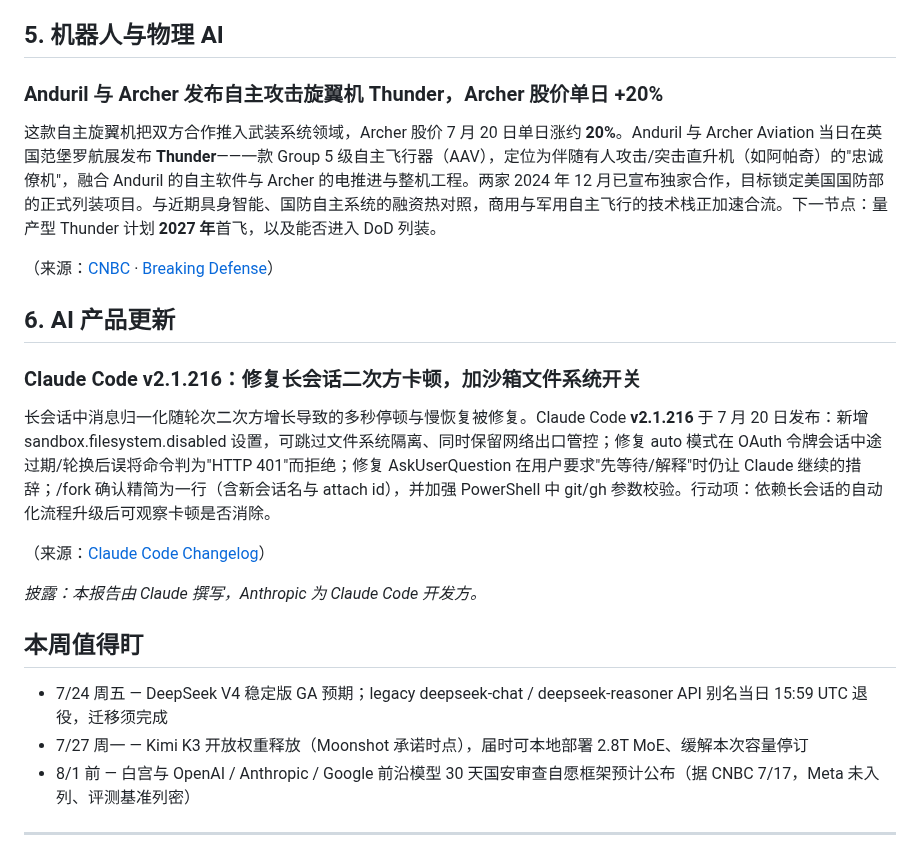
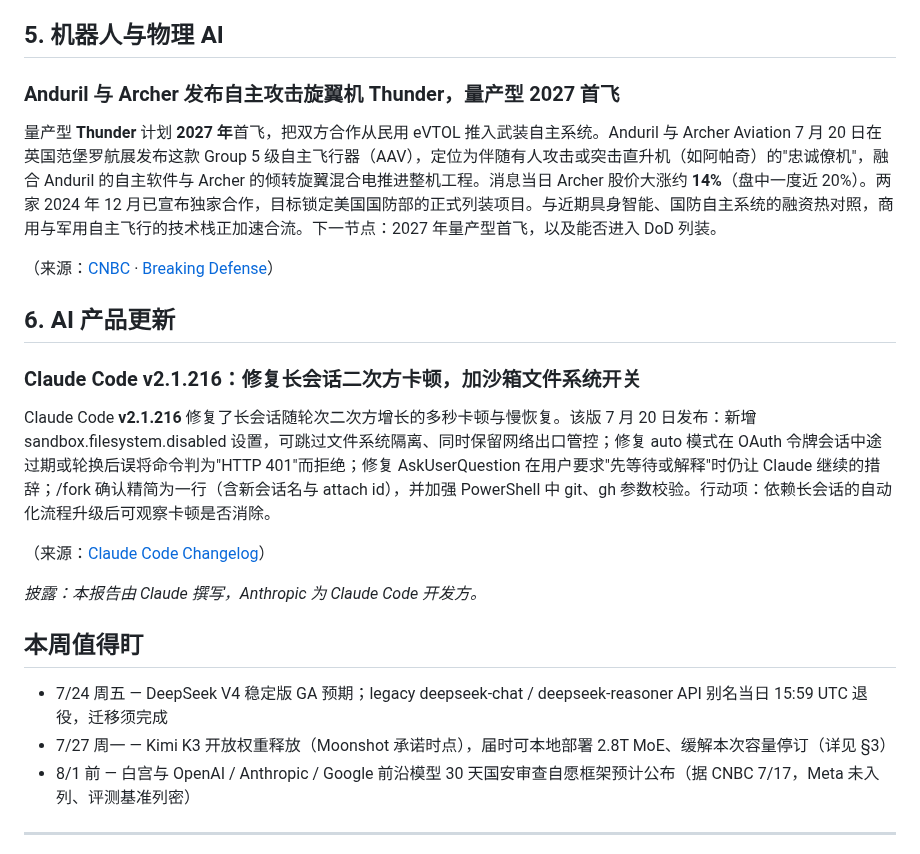
Before and after one commit to shichangs/AINews, a Markdown page: content/daily-ai-news/2026-07-22.md, the part around one of its changes. Drawn GitHub-style.

```diff
--- a/content/daily-ai-news/2026-07-22.md
+++ b/content/daily-ai-news/2026-07-22.md
@@ -47,9 +47,9 @@ OpenAI 恢复该模型受限访问的前提，是围绕轨迹级监控重建整
 
 ## 5. 机器人与物理 AI
 
-### Anduril 与 Archer 发布自主攻击旋翼机 Thunder，Archer 股价单日 +20%
+### Anduril 与 Archer 发布自主攻击旋翼机 Thunder，量产型 2027 首飞
 
-这款自主旋翼机把双方合作推入武装系统领域，Archer 股价 7 月 20 日单日涨约 **20%**。Anduril 与 Archer Aviation 当日在英国范堡罗航展发布 **Thunder**——一款 Group 5 级自主飞行器（AAV），定位为伴随有人攻击/突击直升机（如阿帕奇）的"忠诚僚机"，融合 Anduril 的自主软件与 Archer 的电推进与整机工程。两家 2024 年 12 月已宣布独家合作，目标锁定美国国防部的正式列装项目。与近期具身智能、国防自主系统的融资热对照，商用与军用自主飞行的技术栈正加速合流。下一节点：量产型 Thunder 计划 **2027 年**首飞，以及能否进入 DoD 列装。
+量产型 **Thunder** 计划 **2027 年**首飞，把双方合作从民用 eVTOL 推入武装自主系统。Anduril 与 Archer Aviation 7 月 20 日在英国范堡罗航展发布这款 Group 5 级自主飞行器（AAV），定位为伴随有人攻击或突击直升机（如阿帕奇）的"忠诚僚机"，融合 Anduril 的自主软件与 Archer 的倾转旋翼混合电推进整机工程。消息当日 Archer 股价大涨约 **14%**（盘中一度近 20%）。两家 2024 年 12 月已宣布独家合作，目标锁定美国国防部的正式列装项目。与近期具身智能、国防自主系统的融资热对照，商用与军用自主飞行的技术栈正加速合流。下一节点：2027 年量产型首飞，以及能否进入 DoD 列装。
 
 （来源：[CNBC](https://www.cnbc.com/2026/07/20/archer-thunder-military-craft-anduril.html) · [Breaking Defense](https://breakingdefense.com/2026/07/anduril-reveals-thunder-a-loyal-wingman-drone-for-helicopters/)）
 
@@ -57,7 +57,7 @@ OpenAI 恢复该模型受限访问的前提，是围绕轨迹级监控重建整
 
 ### Claude Code v2.1.216：修复长会话二次方卡顿，加沙箱文件系统开关
 
-长会话中消息归一化随轮次二次方增长导致的多秒停顿与慢恢复被修复。Claude Code **v2.1.216** 于 7 月 20 日发布：新增 sandbox.filesystem.disabled 设置，可跳过文件系统隔离、同时保留网络出口管控；修复 auto 模式在 OAuth 令牌会话中途过期/轮换后误将命令判为"HTTP 401"而拒绝；修复 AskUserQuestion 在用户要求"先等待/解释"时仍让 Claude 继续的措辞；/fork 确认精简为一行（含新会话名与 attach id），并加强 PowerShell 中 git/gh 参数校验。行动项：依赖长会话的自动化流程升级后可观察卡顿是否消除。
+Claude Code **v2.1.216** 修复了长会话随轮次二次方增长的多秒卡顿与慢恢复。该版 7 月 20 日发布：新增 sandbox.filesystem.disabled 设置，可跳过文件系统隔离、同时保留网络出口管控；修复 auto 模式在 OAuth 令牌会话中途过期或轮换后误将命令判为"HTTP 401"而拒绝；修复 AskUserQuestion 在用户要求"先等待或解释"时仍让 Claude 继续的措辞；/fork 确认精简为一行（含新会话名与 attach id），并加强 PowerShell 中 git、gh 参数校验。行动项：依赖长会话的自动化流程升级后可观察卡顿是否消除。
 
 （来源：[Claude Code Changelog](https://code.claude.com/docs/en/changelog)）
 
@@ -66,7 +66,7 @@ OpenAI 恢复该模型受限访问的前提，是围绕轨迹级监控重建整
 ## 本周值得盯
 
 - 7/24 周五 — DeepSeek V4 稳定版 GA 预期；legacy deepseek-chat / deepseek-reasoner API 别名当日 15:59 UTC 退役，迁移须完成
-- 7/27 周一 — Kimi K3 开放权重释放（Moonshot 承诺时点），届时可本地部署 2.8T MoE、缓解本次容量停订
+- 7/27 周一 — Kimi K3 开放权重释放（Moonshot 承诺时点），届时可本地部署 2.8T MoE、缓解本次容量停订（详见 §3）
 - 8/1 前 — 白宫与 OpenAI / Anthropic / Google 前沿模型 30 天国安审查自愿框架预计公布（据 CNBC 7/17，Meta 未入列、评测基准列密）
 
 ---
```
Also changed, not shown: other parts of content/daily-ai-news/2026-07-22.md (+13 -13 lines).
